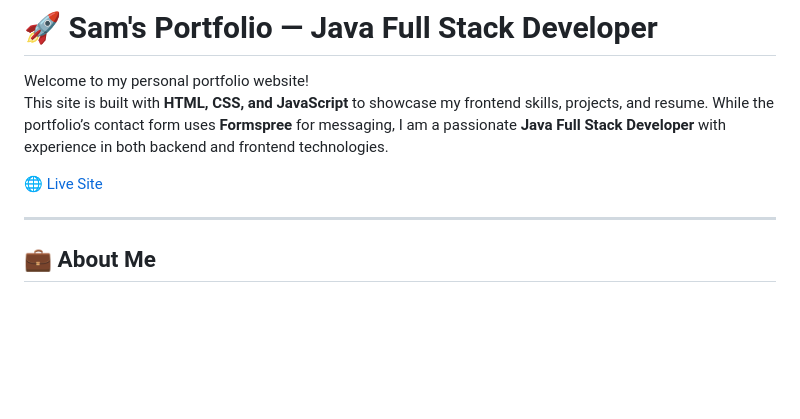
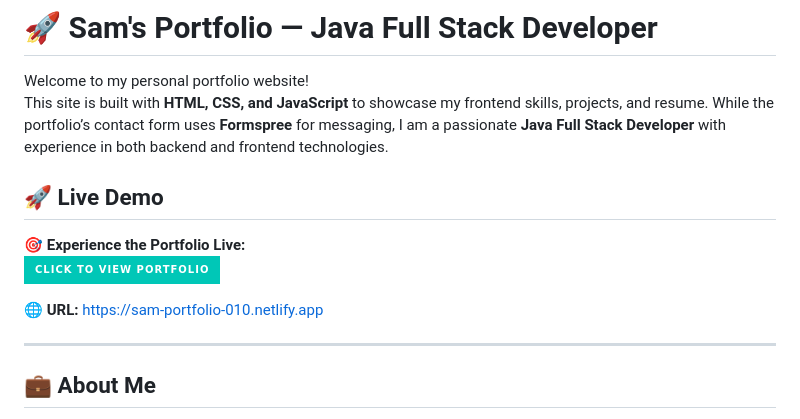
Before and after one commit to Shivamsaiyan455/sam-portfolio, a Markdown page: README.md, the part around the change. Rendered like a GitHub page; badges without logos; blank space fills up the shorter version.

```diff
--- a/README.md
+++ b/README.md
@@ -3,7 +3,13 @@
 Welcome to my personal portfolio website!
 This site is built with **HTML, CSS, and JavaScript** to showcase my frontend skills, projects, and resume. While the portfolio’s contact form uses **Formspree** for messaging, I am a passionate **Java Full Stack Developer** with experience in both backend and frontend technologies.
 
-🌐 [Live Site](https://sam-portfolio-010.netlify.app)
+## 🚀 Live Demo
+
+🎯 **Experience the Portfolio Live:**
+[![Visit Portfolio](https://img.shields.io/badge/-Click%20to%20View%20Portfolio-00C7B7?style=for-the-badge&logo=netlify&logoColor=white)](https://sam-portfolio-010.netlify.app)
+
+🌐 **URL:** [https://sam-portfolio-010.netlify.app](https://sam-portfolio-010.netlify.app)
+
 
 ---
 
```
